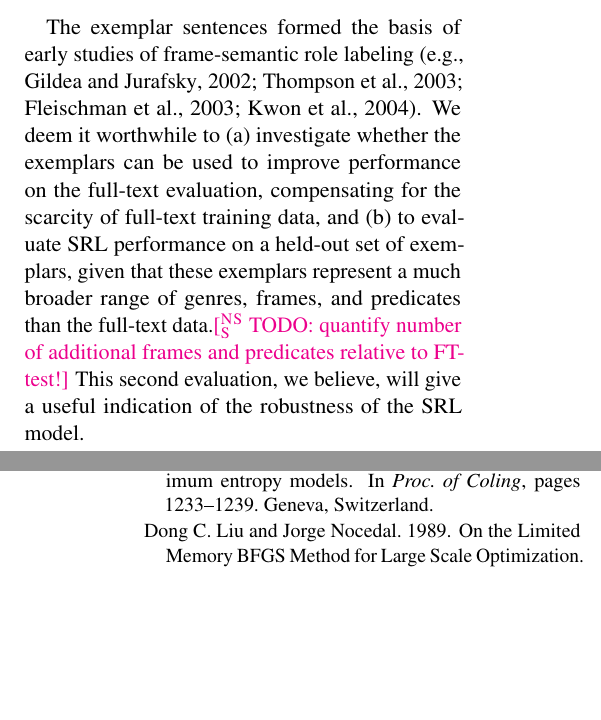
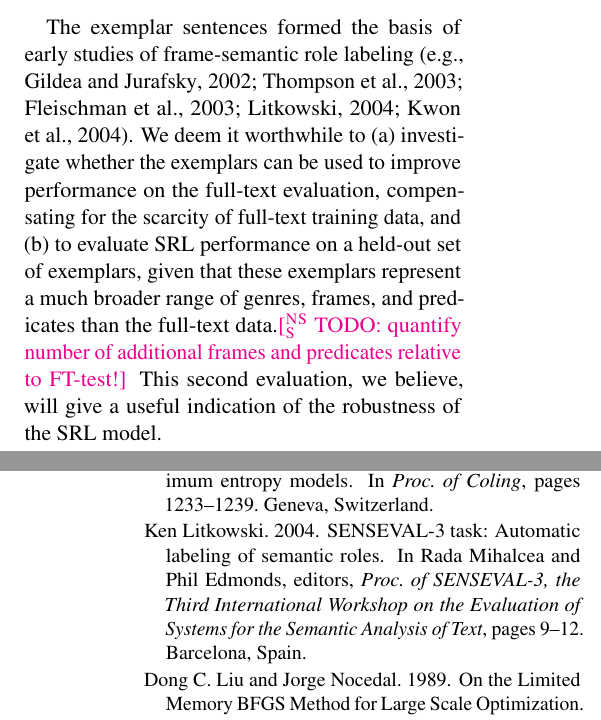
Before and after one commit to meghana-kshirsagar/acl2015, a LaTeX paper (argid_short.tex, which reads argid.bib): two parts of the columns of pages 3 and 9 of 9, joined at a grey line, cut so that both start at the same text, the shorter picture padded with empty space. Compiled offline with pdfLaTeX.

Commit message:
2004 shared task citation

```diff
--- a/argid.bib
+++ b/argid.bib
@@ -383,0 +389 @@
+	booktitle = {Proc. of {SENSEVAL-3}, the Third International Workshop on the Evaluation of Systems for the Semantic Analysis of Text},
@@ -383,0 +393,3 @@
+	year = {2004},
+	pages = {9--12}
+}
--- a/argid_short.tex
+++ b/argid_short.tex
@@ -691,7 +691,7 @@ is noticeably higher than in the full-text data, which potentially biases the
 predictions of models trained on exemplars.\nss{cite \citep{palmer-10-eval} somewhere, maybe here}
 %model's tendency to predict certain kinds of arguments in a way that is not statistically representative of a natural corpus.
 
-The exemplar sentences formed the basis of early studies of frame-semantic role labeling \citep[e.g.,][]{gildea-02,thompson-03,fleischman-03,kwon-04}.
+The exemplar sentences formed the basis of early studies of frame-semantic role labeling \citep[e.g.,][]{gildea-02,thompson-03,fleischman-03,litkowski-04,kwon-04}.
 We deem it worthwhile to (a)~investigate whether the exemplars
 can be used to improve performance on the full-text evaluation,
 compensating for the scarcity of full-text training data,
```
Also changed, not shown: argid.bib (8 more changed lines).
